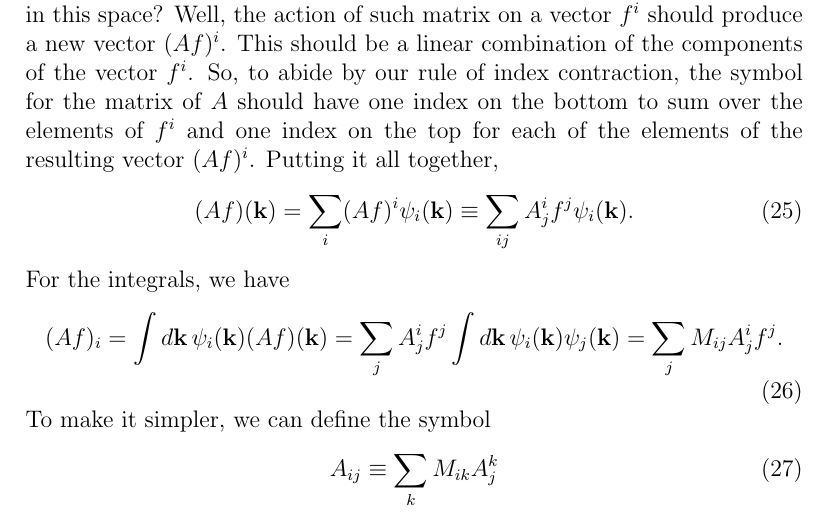
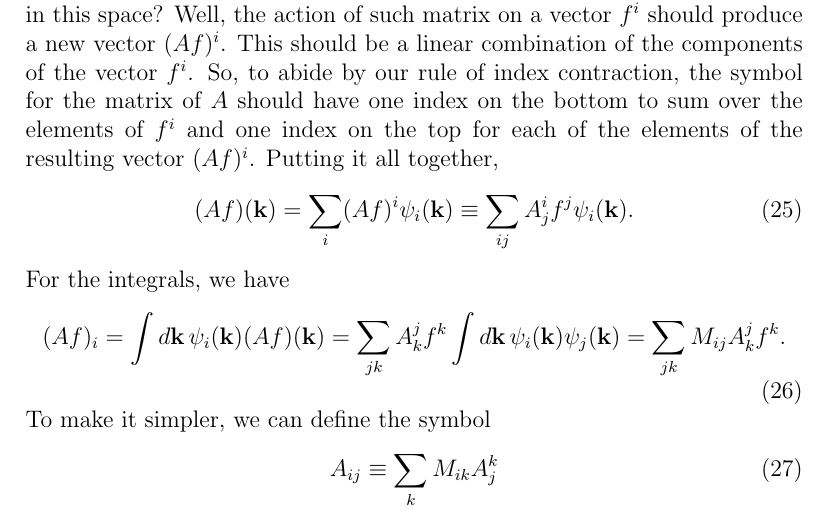
Before and after one commit to slhshamloo/boltzmann-conductivity, a LaTeX document (introduction/document/FEM_boltzmann_conductivity_introduction.tex): part of page 5 of 14, cut so that both start at the same text. Compiled offline with pdfLaTeX.

Commit message:
Fix small mistake in covariant operator action

```diff
--- a/introduction/document/FEM_boltzmann_conductivity_introduction.tex
+++ b/introduction/document/FEM_boltzmann_conductivity_introduction.tex
@@ -191,8 +191,8 @@ on the top for each of the elements of the resulting vector $(Af)^i$. Putting it
 \end{equation}
 For the integrals, we have
 \begin{equation}
-    (Af)_i = \int\dd{\vb{k}} \psi_i(\vb{k}) (Af)(\vb{k}) = \sum_j A^i_jf^j
-    \int\dd{\vb{k}} \psi_i(\vb{k})\psi_j(\vb{k}) = \sum_j M_{ij} A^i_j f^j.
+    (Af)_i = \int\dd{\vb{k}} \psi_i(\vb{k}) (Af)(\vb{k}) = \sum_{jk} A^j_kf^k
+    \int\dd{\vb{k}} \psi_i(\vb{k})\psi_j(\vb{k}) = \sum_{jk} M_{ij} A^j_k f^k.
     \label{eq:integral}
 \end{equation}
 To make it simpler, we can define the symbol
```
